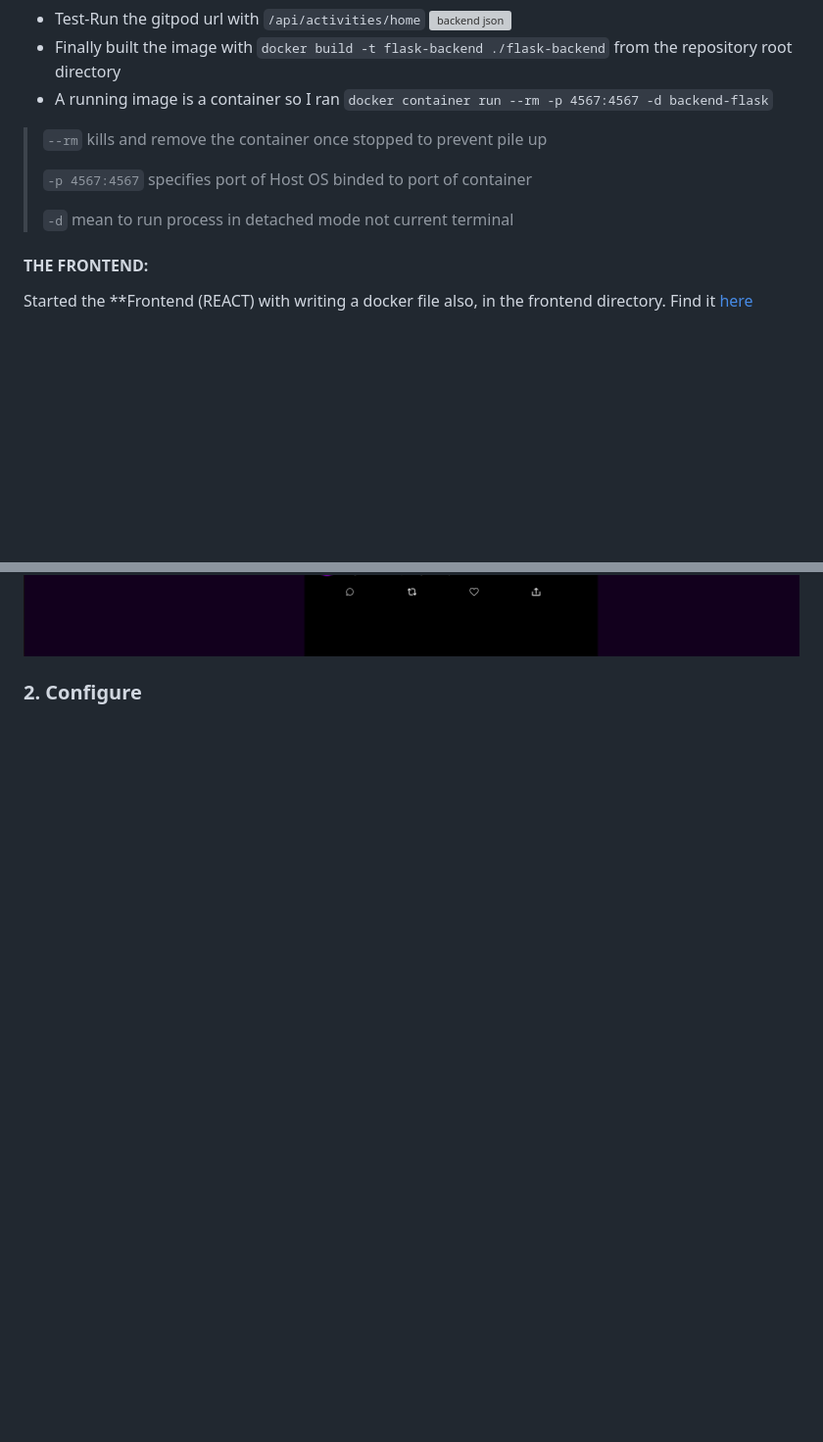
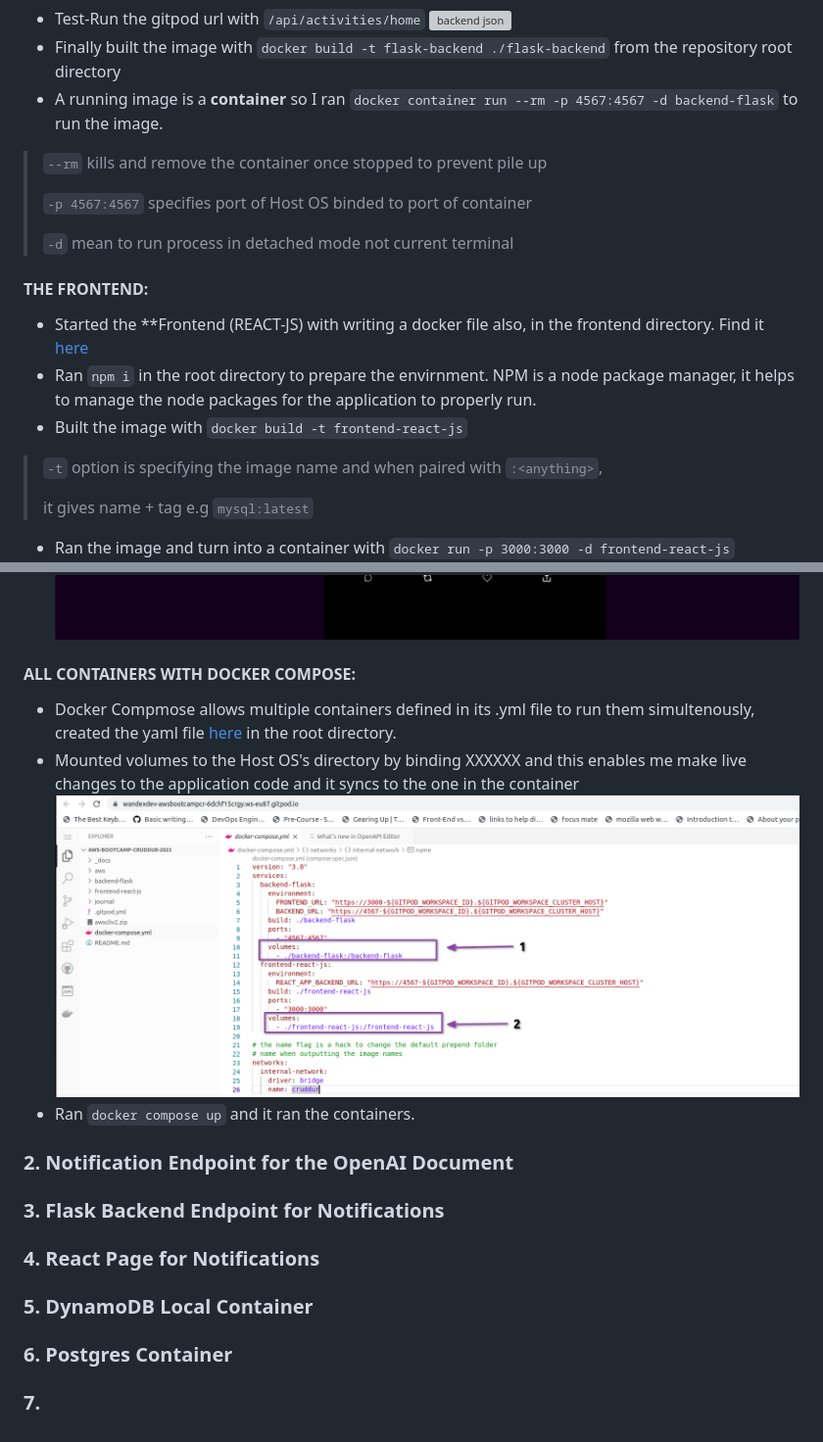
Before and after one commit to wandexdev/aws-bootcamp-cruddur-2023, a Markdown page: journal/week1.md, 2 parts joined by grey strips. Shown: that part at 98% size. Drawn GitHub-style; pictures changed too: journal/assets/wk1/dockercompose.png (added); blank space fills up the shorter version; grey boxes are pictures that could not be loaded.

Commit message:
Updated: Documentation for Docker Compose

````diff
--- a/journal/week1.md
+++ b/journal/week1.md
@@ -33,7 +33,7 @@ Succeeded in containerizing the front and back end cruddur app codebases and tes
 - Test-Run the gitpod url with ```/api/activities/home```
 ![backend json](assets/wk1/jsonbackend.png)
 - Finally built the image with ```docker build -t flask-backend ./flask-backend``` from the repository root directory
-- A running image is a container so I ran ```docker container run --rm -p 4567:4567 -d backend-flask```
+- A running image is a **container** so I ran ```docker container run --rm -p 4567:4567 -d backend-flask``` to run the image.
 >
 > ```--rm``` kills and remove the container once stopped to prevent pile up
 >
@@ -43,6 +43,22 @@ Succeeded in containerizing the front and back end cruddur app codebases and tes
 
 <!--- place holder for ensuring environmet variables are saved-->
 #### THE FRONTEND:
-Started the **Frontend (REACT) with writing a docker file also, in the frontend directory. Find it [here](https://github.com/wandexdev/aws-bootcamp-cruddur-2023/blob/main/frontend-react-js/Dockerfile)
+- Started the **Frontend (REACT-JS) with writing a docker file also, in the frontend directory. Find it [here](https://github.com/wandexdev/aws-bootcamp-cruddur-2023/blob/main/frontend-react-js/Dockerfile)
+- Ran ```npm i``` in the root directory to prepare the envirnment. NPM is a node package manager, it helps to manage the node packages for the application to properly run.
+- Built the image with ```docker build -t frontend-react-js```
+> ```-t``` option is specifying the image name and when paired with ```:<anything>```,
+>
+> it gives name + tag e.g ```mysql:latest```
+- Ran the image and turn into a container with ```docker run -p 3000:3000 -d frontend-react-js```
 ![Gitpod Final](assets/wk1/gitpodfinal.png)
-### 2. Configure
+#### ALL CONTAINERS WITH DOCKER COMPOSE:
+- Docker Compmose allows multiple containers defined in its .yml file to run them simultenously, created the yaml file [here](https://github.com/wandexdev/aws-bootcamp-cruddur-2023/blob/main/docker-compose.yml) in the root directory.
+- Mounted volumes to the Host OS's directory by binding XXXXXX and this enables me make live changes to the application code and it syncs to the one in the container
+![volumes](assets/wk1/dockercompose.png)
+- Ran ```docker compose up``` and it ran the containers.
+### 2. Notification Endpoint for the OpenAI Document
+### 3. Flask Backend Endpoint for Notifications
+### 4. React Page for Notifications
+### 5. DynamoDB Local Container
+### 6. Postgres Container
+### 7.
````
